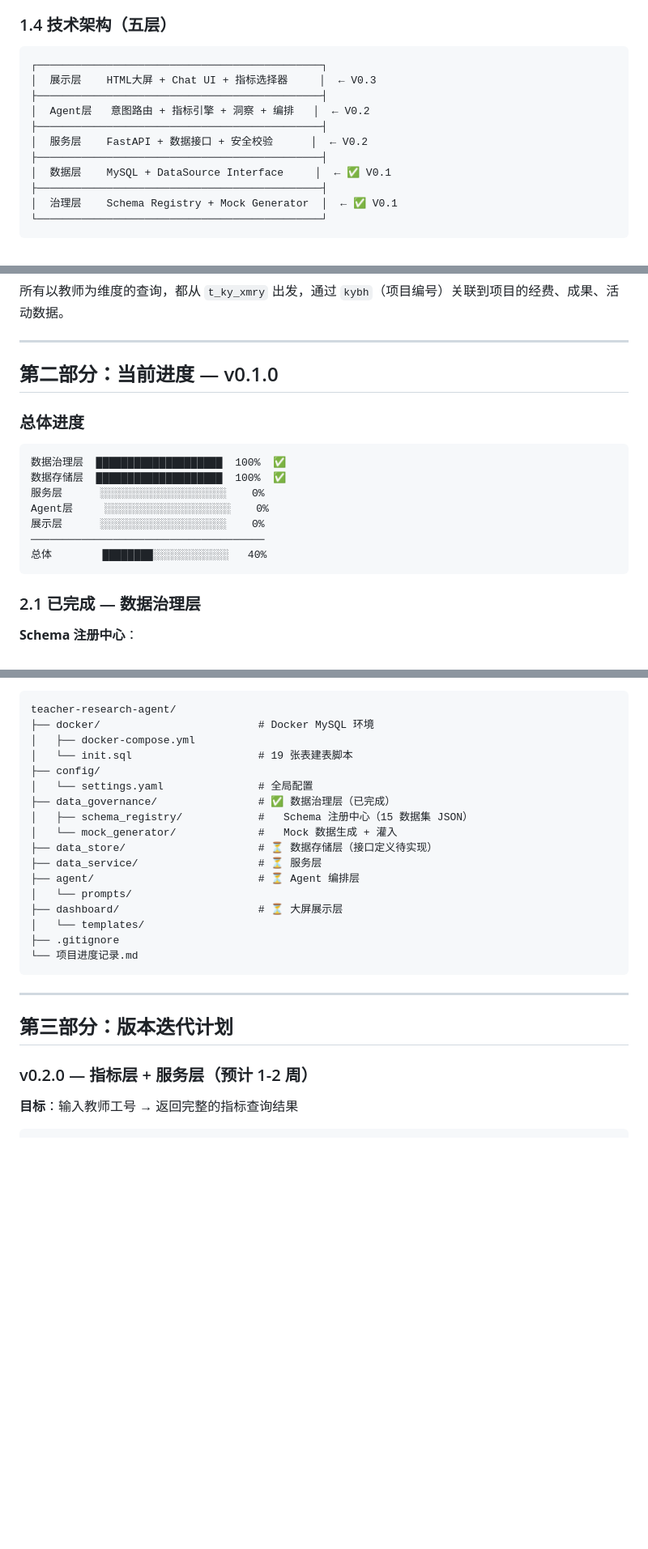
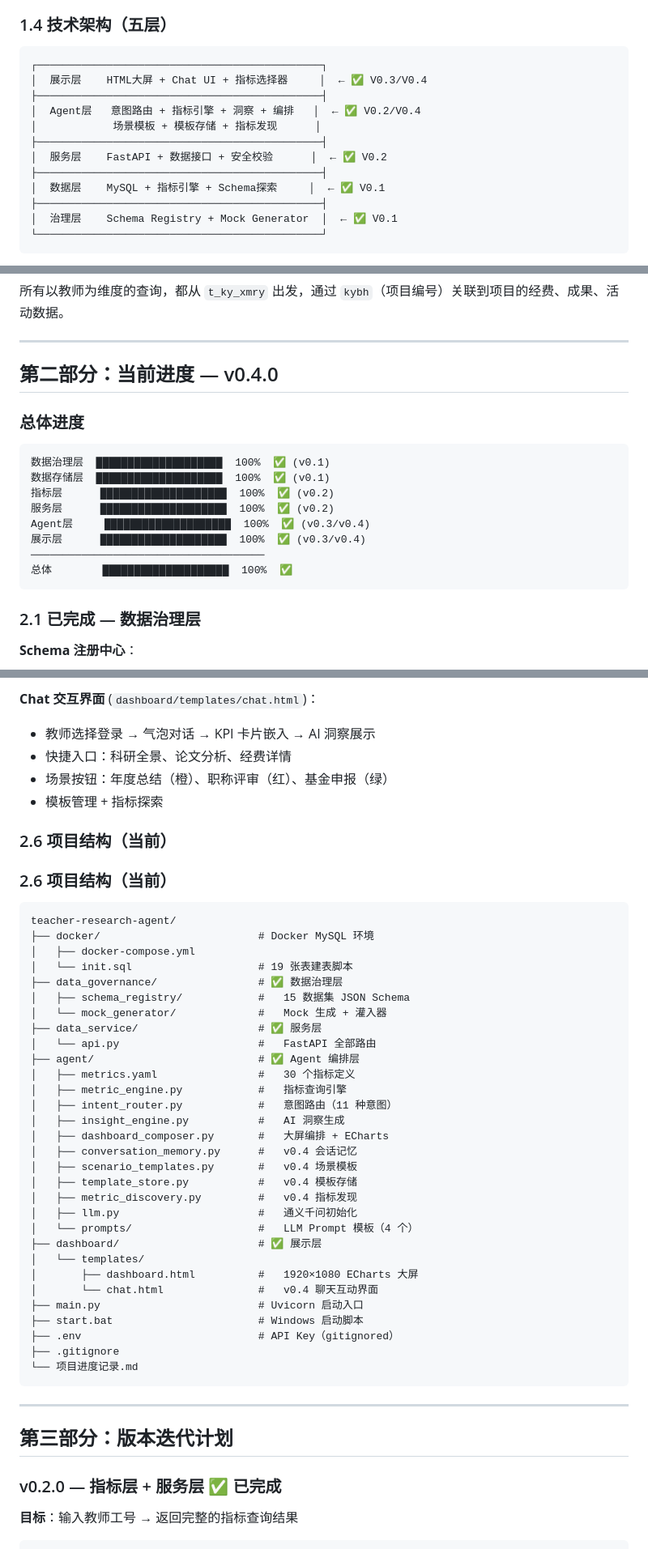
Before and after one commit to akakklove/teacher-research-agent, a Markdown page: 项目进度记录.md, 3 parts joined by grey strips. Shown at 81% size. GitHub-like rendering; blank space fills up the shorter version.

````diff
--- a/项目进度记录.md
+++ b/项目进度记录.md
@@ -52,13 +52,14 @@
 
 ```
 ┌─────────────────────────────────────────────┐
-│  展示层    HTML大屏 + Chat UI + 指标选择器     │  ← V0.3
+│  展示层    HTML大屏 + Chat UI + 指标选择器     │  ← ✅ V0.3/V0.4
 ├─────────────────────────────────────────────┤
-│  Agent层   意图路由 + 指标引擎 + 洞察 + 编排   │  ← V0.2
+│  Agent层   意图路由 + 指标引擎 + 洞察 + 编排   │  ← ✅ V0.2/V0.4
+│            场景模板 + 模板存储 + 指标发现      │
 ├─────────────────────────────────────────────┤
-│  服务层    FastAPI + 数据接口 + 安全校验      │  ← V0.2
+│  服务层    FastAPI + 数据接口 + 安全校验      │  ← ✅ V0.2
 ├─────────────────────────────────────────────┤
-│  数据层    MySQL + DataSource Interface     │  ← ✅ V0.1
+│  数据层    MySQL + 指标引擎 + Schema探索     │  ← ✅ V0.1
 ├─────────────────────────────────────────────┤
 │  治理层    Schema Registry + Mock Generator  │  ← ✅ V0.1
 └─────────────────────────────────────────────┘
@@ -83,18 +84,19 @@ t_jzg_jbxx (教师) ──→ t_ky_xmry (项目人员) ←── t_ky_xmjbxx (
 
 ---
 
-## 第二部分：当前进度 — v0.1.0
+## 第二部分：当前进度 — v0.4.0
 
 ### 总体进度
 
 ```
-数据治理层  ████████████████████  100%  ✅
-数据存储层  ████████████████████  100%  ✅
-服务层      ░░░░░░░░░░░░░░░░░░░░    0%
-Agent层     ░░░░░░░░░░░░░░░░░░░░    0%
-展示层      ░░░░░░░░░░░░░░░░░░░░    0%
+数据治理层  ████████████████████  100%  ✅ (v0.1)
+数据存储层  ████████████████████  100%  ✅ (v0.1)
+指标层      ████████████████████  100%  ✅ (v0.2)
+服务层      ████████████████████  100%  ✅ (v0.2)
+Agent层     ████████████████████  100%  ✅ (v0.3/v0.4)
+展示层      ████████████████████  100%  ✅ (v0.3/v0.4)
 ─────────────────────────────────────
-总体        ████████░░░░░░░░░░░░   40%
+总体        ████████████████████  100%  ✅
 ```
 
 ### 2.1 已完成 — 数据治理层
@@ -149,20 +213,42 @@ python seeder.py
+**Chat 交互界面** (`dashboard/templates/chat.html`)：
+- 教师选择登录 → 气泡对话 → KPI 卡片嵌入 → AI 洞察展示
+- 快捷入口：科研全景、论文分析、经费详情
+- 场景按钮：年度总结（橙）、职称评审（红）、基金申报（绿）
+- 模板管理 + 指标探索
+
+### 2.6 项目结构（当前）
+
+### 2.6 项目结构（当前）
 
 ```
 teacher-research-agent/
 ├── docker/                         # Docker MySQL 环境
 │   ├── docker-compose.yml
 │   └── init.sql                    # 19 张表建表脚本
-├── config/
-│   └── settings.yaml               # 全局配置
-├── data_governance/                # ✅ 数据治理层（已完成）
-│   ├── schema_registry/            #   Schema 注册中心（15 数据集 JSON）
-│   └── mock_generator/             #   Mock 数据生成 + 灌入
-├── data_store/                     # ⏳ 数据存储层（接口定义待实现）
-├── data_service/                   # ⏳ 服务层
-├── agent/                          # ⏳ Agent 编排层
-│   └── prompts/
-├── dashboard/                      # ⏳ 大屏展示层
+├── data_governance/                # ✅ 数据治理层
+│   ├── schema_registry/            #   15 数据集 JSON Schema
+│   └── mock_generator/             #   Mock 生成 + 灌入器
+├── data_service/                   # ✅ 服务层
+│   └── api.py                      #   FastAPI 全部路由
+├── agent/                          # ✅ Agent 编排层
+│   ├── metrics.yaml                #   30 个指标定义
+│   ├── metric_engine.py            #   指标查询引擎
+│   ├── intent_router.py            #   意图路由（11 种意图）
+│   ├── insight_engine.py           #   AI 洞察生成
+│   ├── dashboard_composer.py       #   大屏编排 + ECharts
+│   ├── conversation_memory.py      #   v0.4 会话记忆
+│   ├── scenario_templates.py       #   v0.4 场景模板
+│   ├── template_store.py           #   v0.4 模板存储
+│   ├── metric_discovery.py         #   v0.4 指标发现
+│   ├── llm.py                      #   通义千问初始化
+│   └── prompts/                    #   LLM Prompt 模板（4 个）
+├── dashboard/                      # ✅ 展示层
 │   └── templates/
+│       ├── dashboard.html          #   1920×1080 ECharts 大屏
+│       └── chat.html               #   v0.4 聊天互动界面
+├── main.py                         # Uvicorn 启动入口
+├── start.bat                       # Windows 启动脚本
+├── .env                            # API Key（gitignored）
 ├── .gitignore
 └── 项目进度记录.md
 ```
@@ -171,7 +257,7 @@ teacher-research-agent/
 
 ## 第三部分：版本迭代计划
 
-### v0.2.0 — 指标层 + 服务层（预计 1-2 周）
+### v0.2.0 — 指标层 + 服务层 ✅ 已完成
 
 **目标**：输入教师工号 → 返回完整的指标查询结果
 
````
Also changed, not shown: other parts of 项目进度记录.md (+76 -5 lines).
